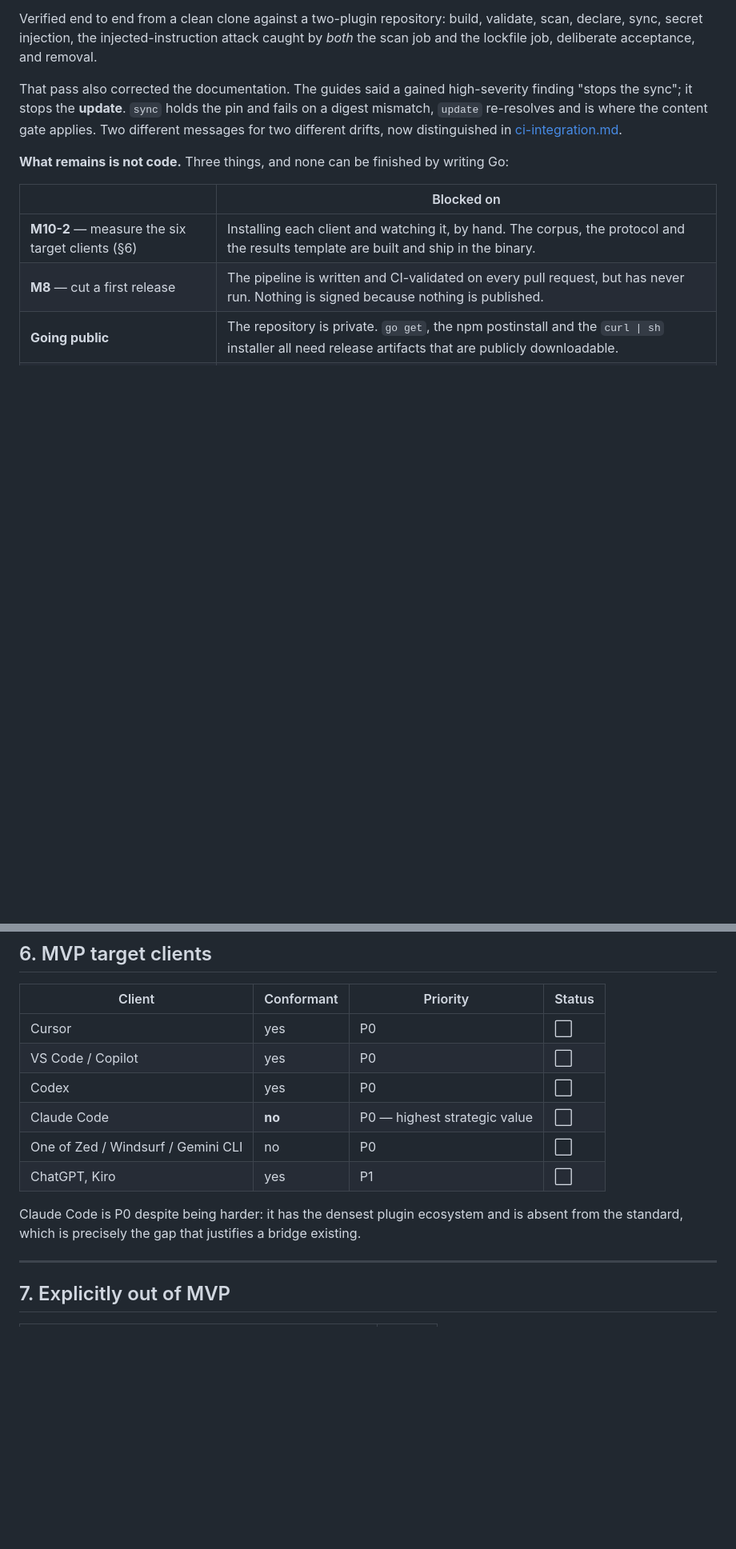
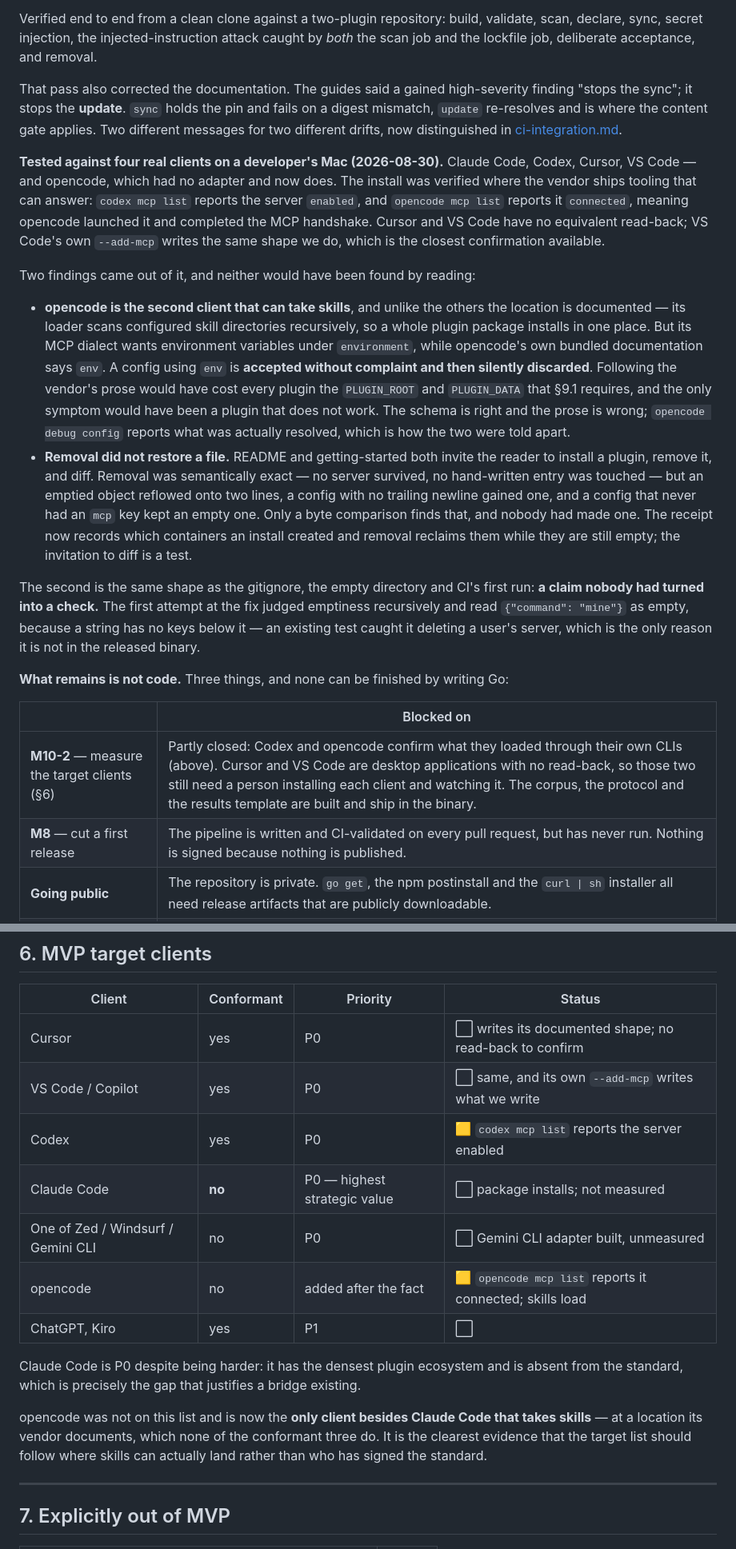
Before and after one commit to agentbridgehq/agentbridge, a Markdown page: MVP.md, 2 parts joined by grey strips. Shown at 80% size. Rendered like a GitHub page; blank space fills up the shorter version.

Commit message:
docs: record what testing against four real clients found
The client matrix now says what was measured and how, rather than what we
believe: Codex and opencode answer through their own CLIs, Cursor and VS Code
have no read-back and are reasoned from published schemas. VS Code's own
--add-mcp writes the shape we write, which is the closest thing to
confirmation available for a desktop application.

opencode is added to the target list it was never on. It is now the only
client besides Claude Code that takes skills, at a location its vendor
documents — which none of the three conformant clients do. That is worth
saying plainly, because it means the list should follow where skills can
actually land rather than who has signed the standard.

Co-Authored-By: Claude Opus 5 <noreply@anthropic.com>

```diff
--- a/MVP.md
+++ b/MVP.md
@@ -51,11 +51,47 @@ the pin and fails on a digest mismatch, `update` re-resolves and is where the
 content gate applies. Two different messages for two different drifts, now
 distinguished in [ci-integration.md](docs/ci-integration.md).
 
+**Tested against four real clients on a developer's Mac (2026-08-30).** Claude
+Code, Codex, Cursor, VS Code — and opencode, which had no adapter and now does.
+The install was verified where the vendor ships tooling that can answer:
+`codex mcp list` reports the server `enabled`, and `opencode mcp list` reports
+it `connected`, meaning opencode launched it and completed the MCP handshake.
+Cursor and VS Code have no equivalent read-back; VS Code's own `--add-mcp`
+writes the same shape we do, which is the closest confirmation available.
+
+Two findings came out of it, and neither would have been found by reading:
+
+- **opencode is the second client that can take skills**, and unlike the
+  others the location is documented — its loader scans configured skill
+  directories recursively, so a whole plugin package installs in one place.
+  But its MCP dialect wants environment variables under `environment`, while
+  opencode's own bundled documentation says `env`. A config using `env` is
+  **accepted without complaint and then silently discarded**. Following the
+  vendor's prose would have cost every plugin the `PLUGIN_ROOT` and
+  `PLUGIN_DATA` that §9.1 requires, and the only symptom would have been a
+  plugin that does not work. The schema is right and the prose is wrong;
+  `opencode debug config` reports what was actually resolved, which is how the
+  two were told apart.
+- **Removal did not restore a file.** README and getting-started both invite
+  the reader to install a plugin, remove it, and diff. Removal was
+  semantically exact — no server survived, no hand-written entry was touched —
+  but an emptied object reflowed onto two lines, a config with no trailing
+  newline gained one, and a config that never had an `mcp` key kept an empty
+  one. Only a byte comparison finds that, and nobody had made one. The receipt
+  now records which containers an install created and removal reclaims them
+  while they are still empty; the invitation to diff is a test.
+
+The second is the same shape as the gitignore, the empty directory and CI's
+first run: **a claim nobody had turned into a check.** The first attempt at the
+fix judged emptiness recursively and read `{"command": "mine"}` as empty,
+because a string has no keys below it — an existing test caught it deleting a
+user's server, which is the only reason it is not in the released binary.
+
 **What remains is not code.** Three things, and none can be finished by writing Go:
 
 | | Blocked on |
 |---|---|
-| **M10-2** — measure the six target clients (§6) | Installing each client and watching it, by hand. The corpus, the protocol and the results template are built and ship in the binary. |
+| **M10-2** — measure the target clients (§6) | Partly closed: Codex and opencode confirm what they loaded through their own CLIs (above). Cursor and VS Code are desktop applications with no read-back, so those two still need a person installing each client and watching it. The corpus, the protocol and the results template are built and ship in the binary. |
 | **M8** — cut a first release | The pipeline is written and CI-validated on every pull request, but has never run. Nothing is signed because nothing is published. |
 | **Going public** | The repository is private. `go get`, the npm postinstall and the `curl \| sh` installer all need release artifacts that are publicly downloadable. |
 | **D-02 / M9-4** — trademark check, then launch | The GitHub org `agentbridgehq` and the npm name `agentbridge` are claimed. Trademark and domain remain unchecked. |
@@ -780,14 +819,17 @@ The interesting design problem was not the API call but **the classifier reading
 
 | Client | Conformant | Priority | Status |
 |---|---|---|---|
-| Cursor | yes | P0 | ⬜ |
-| VS Code / Copilot | yes | P0 | ⬜ |
-| Codex | yes | P0 | ⬜ |
-| Claude Code | **no** | P0 — highest strategic value | ⬜ |
-| One of Zed / Windsurf / Gemini CLI | no | P0 | ⬜ |
+| Cursor | yes | P0 | ⬜ writes its documented shape; no read-back to confirm |
+| VS Code / Copilot | yes | P0 | ⬜ same, and its own `--add-mcp` writes what we write |
+| Codex | yes | P0 | 🟨 `codex mcp list` reports the server enabled |
+| Claude Code | **no** | P0 — highest strategic value | ⬜ package installs; not measured |
+| One of Zed / Windsurf / Gemini CLI | no | P0 | ⬜ Gemini CLI adapter built, unmeasured |
+| opencode | no | added after the fact | 🟨 `opencode mcp list` reports it connected; skills load |
 | ChatGPT, Kiro | yes | P1 | ⬜ |
 
 Claude Code is P0 despite being harder: it has the densest plugin ecosystem and is absent from the standard, which is precisely the gap that justifies a bridge existing.
+
+opencode was not on this list and is now the **only client besides Claude Code that takes skills** — at a location its vendor documents, which none of the conformant three do. It is the clearest evidence that the target list should follow where skills can actually land rather than who has signed the standard.
 
 ---
 
```
Also changed, not shown: other parts of MVP.md (+5 -2 lines), docs/getting-started.md (+11 -5 lines).
